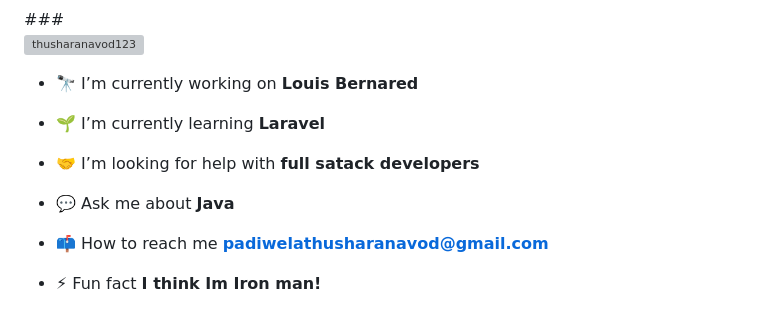
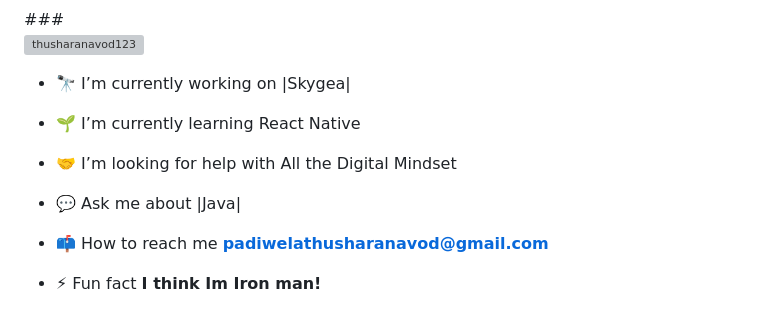
Before and after one commit to thusharanavod123/mygitrepooo, a Markdown page: README.md, the part around the change. Rendered like a GitHub page; grey boxes are pictures that could not be loaded.

```diff
--- a/README.md
+++ b/README.md
@@ -3,13 +3,13 @@
 ###
 <p align="left"> <img src="https://komarev.com/ghpvc/?username=thusharanavod123&label=Profile%20views&color=0e75b6&style=flat" alt="thusharanavod123" /> </p>
 
-- 🔭 I’m currently working on **Louis Bernared**
+- 🔭 I’m currently working on |Skygea|
 
-- 🌱 I’m currently learning **Laravel**
+- 🌱 I’m currently learning React Native
 
-- 🤝 I’m looking for help with **full satack developers**
+- 🤝 I’m looking for help with All the Digital Mindset
 
-- 💬 Ask me about **Java**
+- 💬 Ask me about |Java|
 
 - 📫 How to reach me **padiwelathusharanavod@gmail.com**
 
```
